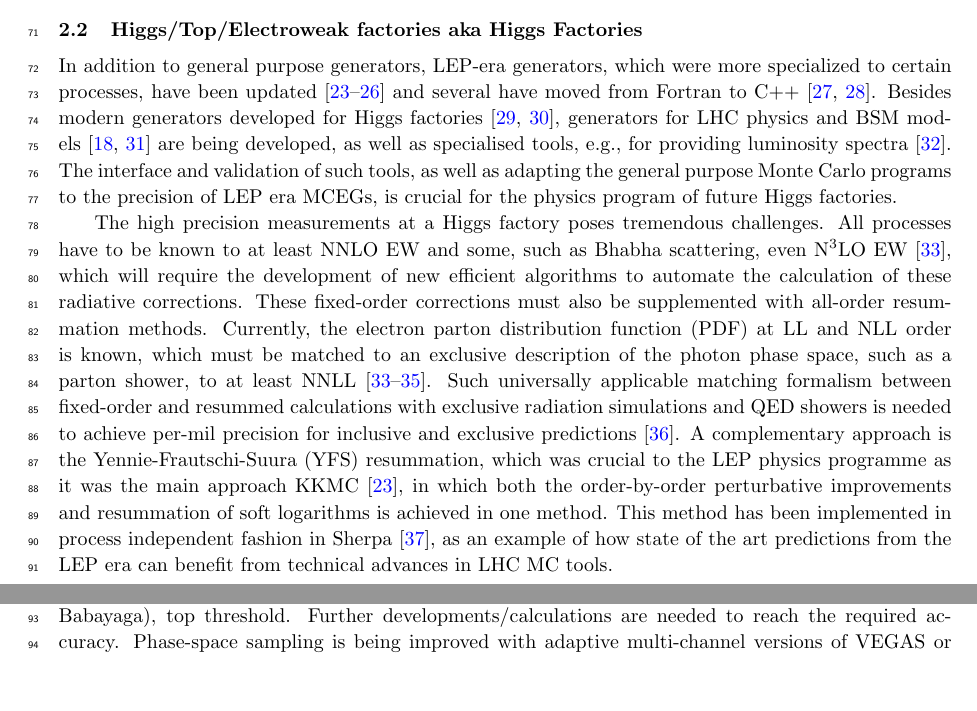
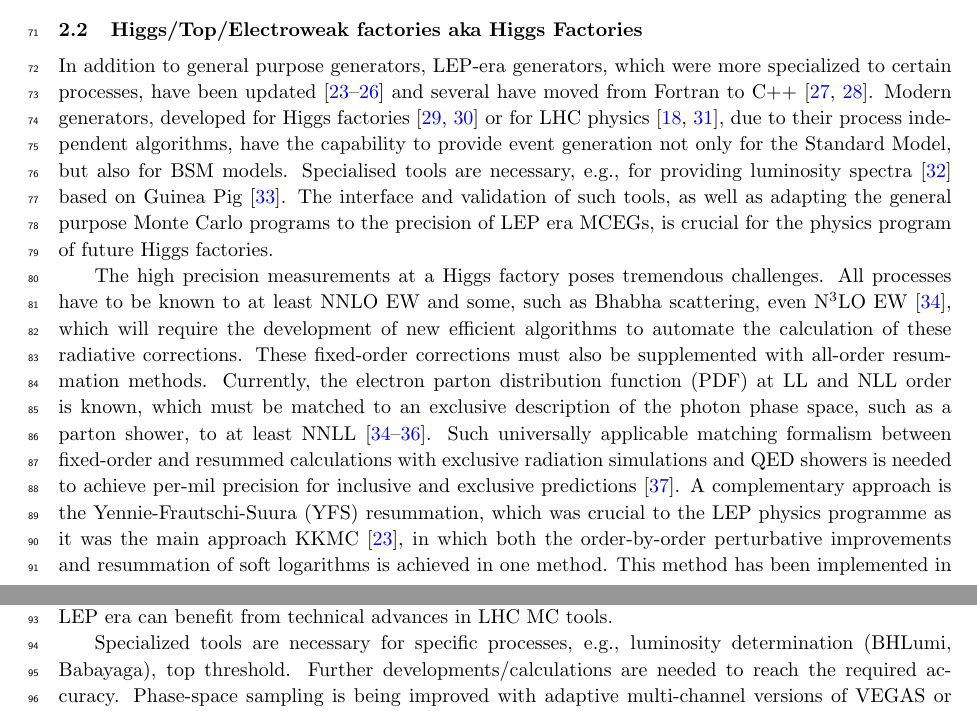
Before and after one commit to HSF/EPPSU-2025-Paper, a LaTeX document (hep-eppsu-software.tex): two parts of pages 3 and 4 of 18, joined at a grey line, cut so that both start at the same text, the shorter picture padded with empty space. Compiled offline with pdfLaTeX.

Commit message:
MPEG Higgs Factories: refactoring of sentence about modern generators (Dirk)

```diff
--- a/hep-eppsu-software.tex
+++ b/hep-eppsu-software.tex
@@ -154,11 +154,12 @@ In addition to general purpose generators, LEP-era generators, which were more
 specialized to certain processes, have been
 updated~\cite{Jadach:1999vf,CarloniCalame:2003yt,Jadach:1991by,Denner:2000bj}
 and several have moved from Fortran to C++~\cite{Jadach:2022mbe, Sjostrand:2014zea}.
-Besides modern generators developed for Higgs factories~\cite{Kilian:2007gr, Sherpa:2024mfk},
-generators for LHC physics and
-BSM models~\cite{Frixione:2021zdp,Sherpa:2019gpd} are being developed, as well as specialised tools,
-e.g., for providing luminosity spectra~\cite{Ohl:1996fi}. The
-interface and validation of such tools, as well as adapting the general purpose
+Modern generators, developed for Higgs factories~\cite{Kilian:2007gr, Sherpa:2024mfk}
+or for LHC physics~\cite{Frixione:2021zdp,Sherpa:2019gpd},  due to their process
+independent algorithms, have the capability to provide event generation not only
+for the Standard Model, but also for BSM models. Specialised tools are necessary,
+e.g., for providing luminosity spectra~\cite{Ohl:1996fi} based on Guinea Pig~\cite{Schulte:1998au}.
+The interface and validation of such tools, as well as adapting the general purpose
 Monte Carlo programs to the precision of LEP era MCEGs, is crucial for the
 physics program of future Higgs factories.
 
```
